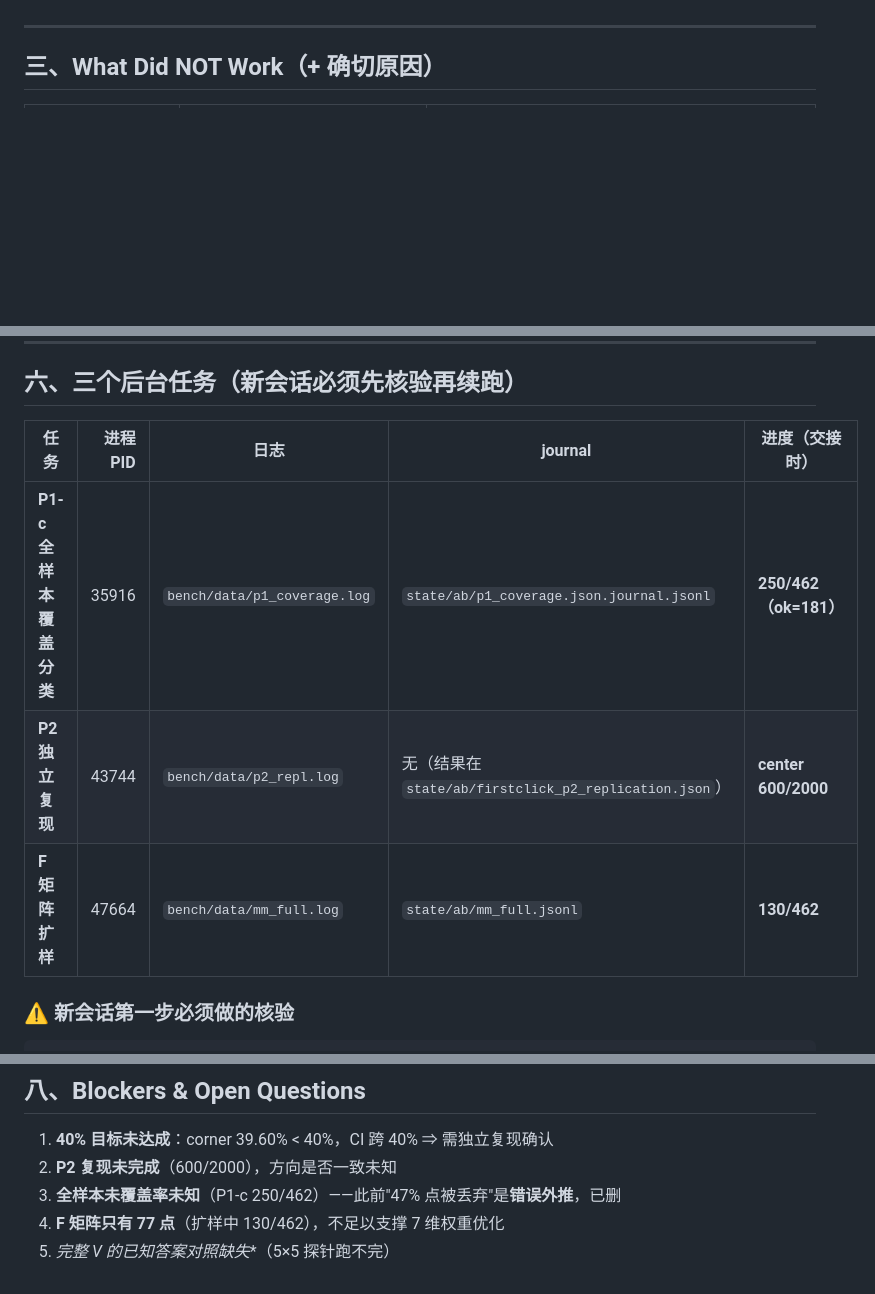
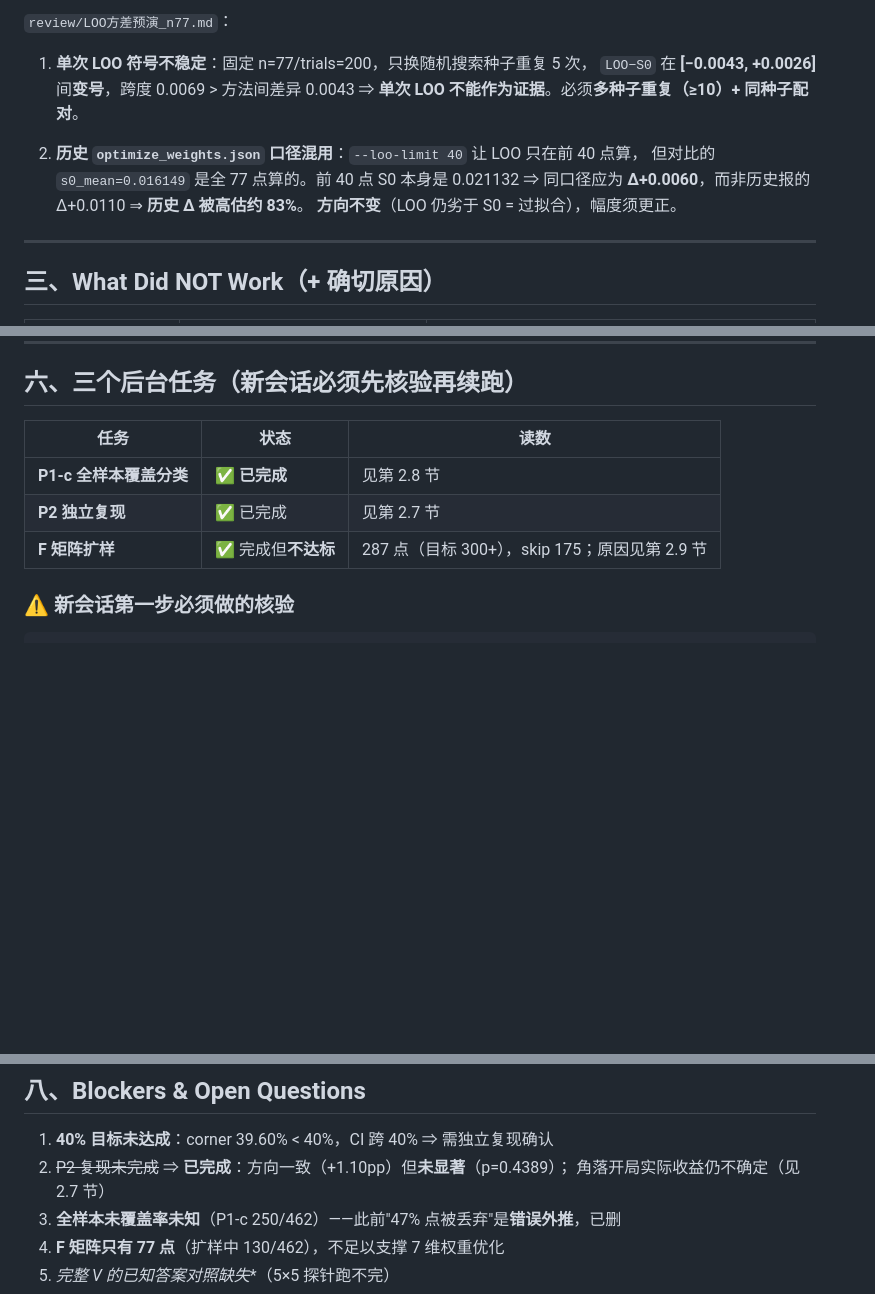
Before and after one commit to wangyuanchuan2022/minesweeper_help, a Markdown page: HANDOFF.md, 3 parts joined by grey strips. Rendered like a GitHub page; blank space fills up the shorter version.

````diff
--- a/HANDOFF.md
+++ b/HANDOFF.md
@@ -71,3 +154,14 @@ git HEAD：`87976d3`（分支 main）
+`review/LOO方差预演_n77.md`：
+
+1. **单次 LOO 符号不稳定**：固定 n=77/trials=200，只换随机搜索种子重复 5 次，
+   `LOO−S0` 在 **[−0.0043, +0.0026]** 间**变号**，跨度 0.0069 > 方法间差异 0.0043
+   ⇒ **单次 LOO 不能作为证据**。必须**多种子重复（≥10）+ 同种子配对**。
+
+2. **历史 `optimize_weights.json` 口径混用**：`--loo-limit 40` 让 LOO 只在前 40 点算，
+   但对比的 `s0_mean=0.016149` 是全 77 点算的。前 40 点 S0 本身是 0.021132
+   ⇒ 同口径应为 **Δ+0.0060**，而非历史报的 Δ+0.0110 ⇒ **历史 Δ 被高估约 83%**。
+   **方向不变**（LOO 仍劣于 S0 = 过拟合），幅度须更正。
+
 ---
 
 ## 三、What Did NOT Work（+ 确切原因）
@@ -128,11 +222,11 @@ git HEAD：`87976d3`（分支 main）
 
 ## 六、三个后台任务（**新会话必须先核验再续跑**）
 
-| 任务 | 进程 PID | 日志 | journal | 进度（交接时） |
-|---|---:|---|---|---|
-| **P1-c 全样本覆盖分类** | 35916 | `bench/data/p1_coverage.log` | `state/ab/p1_coverage.json.journal.jsonl` | **250/462（ok=181）** |
-| **P2 独立复现** | 43744 | `bench/data/p2_repl.log` | 无（结果在 `state/ab/firstclick_p2_replication.json`） | **center 600/2000** |
-| **F 矩阵扩样** | 47664 | `bench/data/mm_full.log` | `state/ab/mm_full.jsonl` | **130/462** |
+| 任务 | 状态 | 读数 |
+|---|---|---|
+| **P1-c 全样本覆盖分类** | ✅ **已完成** | 见第 2.8 节 |
+| **P2 独立复现** | ✅ 已完成 | 见第 2.7 节 |
+| **F 矩阵扩样** | ✅ 完成但**不达标** | 287 点（目标 300+），skip 175；原因见第 2.9 节 |
 
 ### ⚠️ 新会话第一步必须做的核验
 ```powershell
@@ -165,7 +259,8 @@ Get-Content bench\data\mm_full.log -Tail 3
 ## 八、Blockers & Open Questions
 
 1. **40% 目标未达成**：corner 39.60% < 40%，CI 跨 40% ⇒ 需独立复现确认
-2. **P2 复现未完成**（600/2000），方向是否一致未知
+2. ~~P2 复现未完成~~ ⇒ **已完成**：方向一致（+1.10pp）但**未显著**（p=0.4389）；
+   角落开局实际收益仍不确定（见 2.7 节）
 3. **全样本未覆盖率未知**（P1-c 250/462）——此前"47% 点被丢弃"是**错误外推**，已删
 4. **F 矩阵只有 77 点**（扩样中 130/462），不足以支撑 7 维权重优化
 5. **完整 V* 的已知答案对照缺失**（5×5 探针跑不完）
````
Also changed, not shown: other parts of HANDOFF.md (+83 -0 lines).
